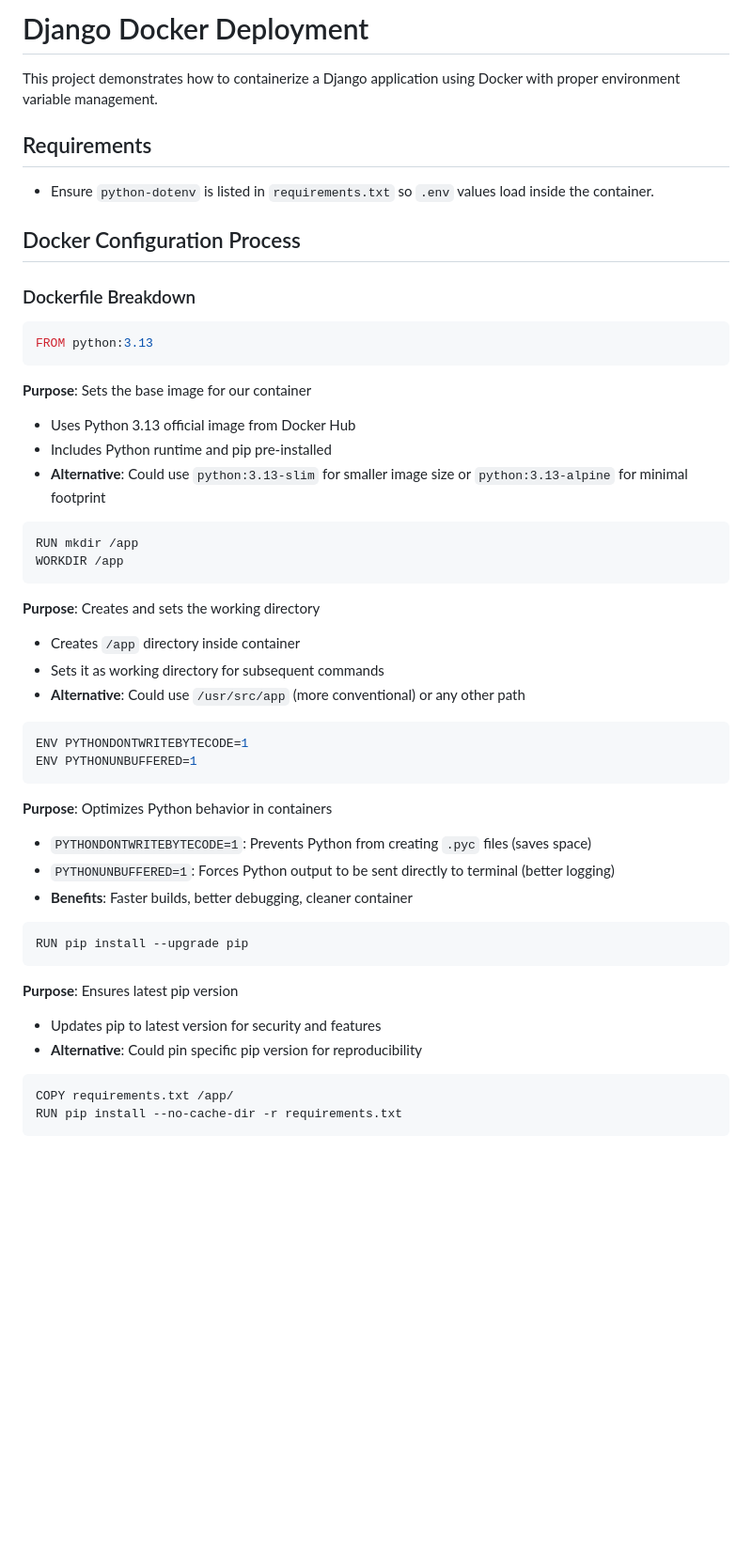
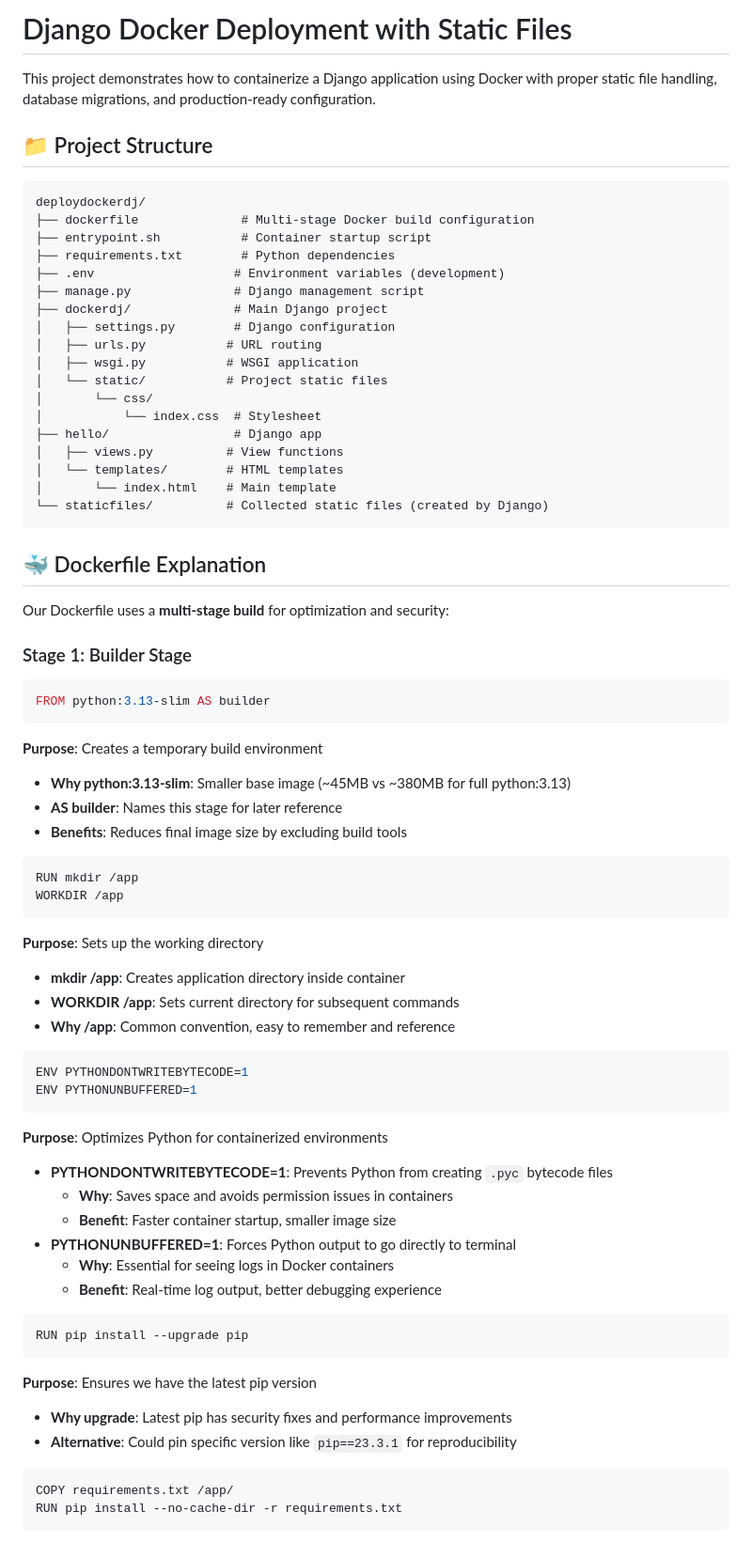
Before and after one commit to GhilaniYassine/Django-Docker-Deployment, a Markdown page: README.md, the part around the change printed below. Shown: that part at 94% size. Drawn GitHub-style; blank space fills up the shorter version.

````diff
--- a/README.md
+++ b/README.md
@@ -1,46 +1,70 @@
-# Django Docker Deployment
+# Django Docker Deployment with Static Files
 
-This project demonstrates how to containerize a Django application using Docker with proper environment variable management.
+This project demonstrates how to containerize a Django application using Docker with proper static file handling, database migrations, and production-ready configuration.
 
-## Requirements
-- Ensure `python-dotenv` is listed in `requirements.txt` so `.env` values load inside the container.
+## 📁 Project Structure
 
-## Docker Configuration Process
+```
+deploydockerdj/
+├── dockerfile              # Multi-stage Docker build configuration
+├── entrypoint.sh           # Container startup script
+├── requirements.txt        # Python dependencies
+├── .env                   # Environment variables (development)
+├── manage.py              # Django management script
+├── dockerdj/              # Main Django project
+│   ├── settings.py        # Django configuration
+│   ├── urls.py           # URL routing
+│   ├── wsgi.py           # WSGI application
+│   └── static/           # Project static files
+│       └── css/
+│           └── index.css  # Stylesheet
+├── hello/                 # Django app
+│   ├── views.py          # View functions
+│   └── templates/        # HTML templates
+│       └── index.html    # Main template
+└── staticfiles/          # Collected static files (created by Django)
+```
 
-### Dockerfile Breakdown
+## 🐳 Dockerfile Explanation
 
+Our Dockerfile uses a **multi-stage build** for optimization and security:
+
+### Stage 1: Builder Stage
 ```dockerfile
-FROM python:3.13
+FROM python:3.13-slim AS builder
 ```
-**Purpose**: Sets the base image for our container
-- Uses Python 3.13 official image from Docker Hub
-- Includes Python runtime and pip pre-installed
-- **Alternative**: Could use `python:3.13-slim` for smaller image size or `python:3.13-alpine` for minimal footprint
+**Purpose**: Creates a temporary build environment
+- **Why python:3.13-slim**: Smaller base image (~45MB vs ~380MB for full python:3.13)
+- **AS builder**: Names this stage for later reference
+- **Benefits**: Reduces final image size by excluding build tools
 
 ```dockerfile
 RUN mkdir /app
 WORKDIR /app
 ```
-**Purpose**: Creates and sets the working directory
-- Creates `/app` directory inside container
-- Sets it as working directory for subsequent commands
-- **Alternative**: Could use `/usr/src/app` (more conventional) or any other path
+**Purpose**: Sets up the working directory
+- **mkdir /app**: Creates application directory inside container
+- **WORKDIR /app**: Sets current directory for subsequent commands
+- **Why /app**: Common convention, easy to remember and reference
 
 ```dockerfile
 ENV PYTHONDONTWRITEBYTECODE=1
 ENV PYTHONUNBUFFERED=1
 ```
-**Purpose**: Optimizes Python behavior in containers
-- `PYTHONDONTWRITEBYTECODE=1`: Prevents Python from creating `.pyc` files (saves space)
-- `PYTHONUNBUFFERED=1`: Forces Python output to be sent directly to terminal (better logging)
-- **Benefits**: Faster builds, better debugging, cleaner container
+**Purpose**: Optimizes Python for containerized environments
+- **PYTHONDONTWRITEBYTECODE=1**: Prevents Python from creating `.pyc` bytecode files
+  - **Why**: Saves space and avoids permission issues in containers
+  - **Benefit**: Faster container startup, smaller image size
+- **PYTHONUNBUFFERED=1**: Forces Python output to go directly to terminal
+  - **Why**: Essential for seeing logs in Docker containers
+  - **Benefit**: Real-time log output, better debugging experience
 
 ```dockerfile
 RUN pip install --upgrade pip
 ```
-**Purpose**: Ensures latest pip version
-- Updates pip to latest version for security and features
-- **Alternative**: Could pin specific pip version for reproducibility
+**Purpose**: Ensures we have the latest pip version
+- **Why upgrade**: Latest pip has security fixes and performance improvements
+- **Alternative**: Could pin specific version like `pip==23.3.1` for reproducibility
 
 ```dockerfile
 COPY requirements.txt /app/
````
Also changed, not shown: other parts of README.md (+194 -194 lines).
